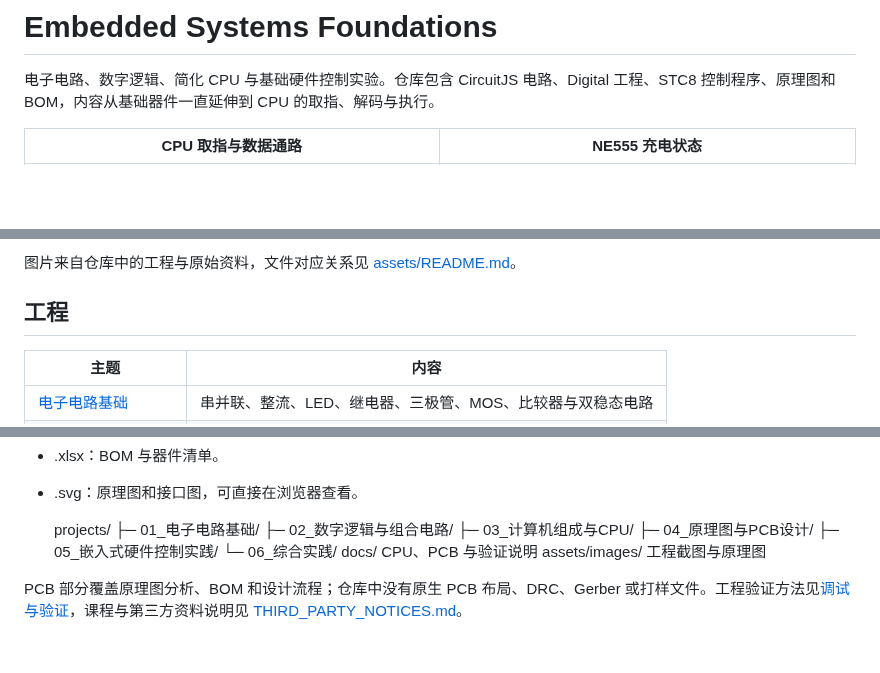
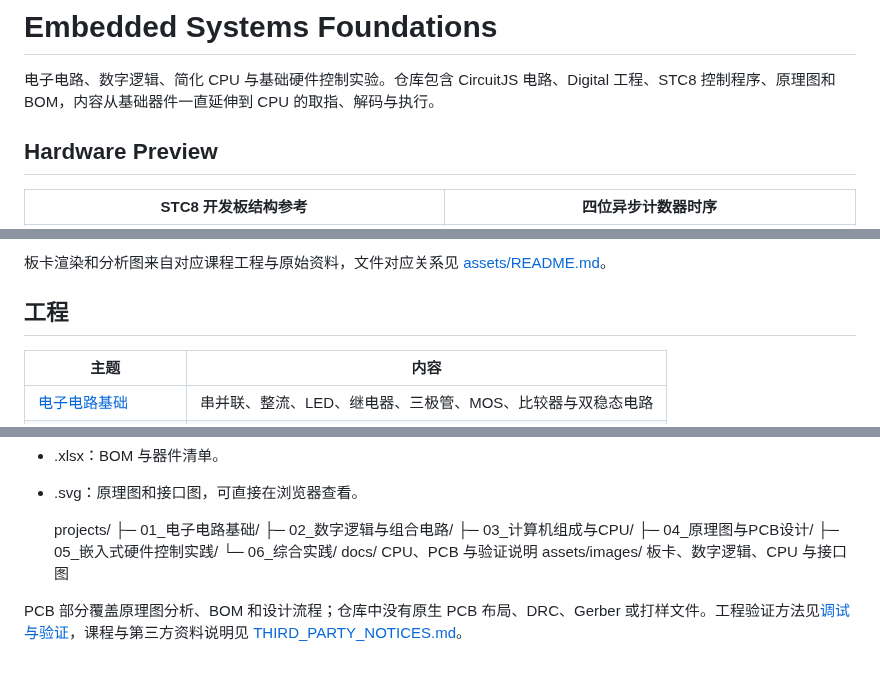
Before and after one commit to REliasCheng/Embedded-Systems-Foundations, a Markdown page: README.md, 3 parts joined by grey strips. GitHub-like rendering; blank space fills up the shorter version.

```diff
--- a/README.md
+++ b/README.md
@@ -2,5 +2,7 @@
 
 电子电路、数字逻辑、简化 CPU 与基础硬件控制实验。仓库包含 CircuitJS 电路、Digital 工程、STC8 控制程序、原理图和 BOM，内容从基础器件一直延伸到 CPU 的取指、解码与执行。
 
-| CPU 取指与数据通路 | NE555 充电状态 |
+## Hardware Preview
+
+| STC8 开发板结构参考 | 四位异步计数器时序 |
 | --- | --- |
@@ -10,5 +12,5 @@
 
-图片来自仓库中的工程与原始资料，文件对应关系见 [assets/README.md](assets/README.md)。
+板卡渲染和分析图来自对应课程工程与原始资料，文件对应关系见 [assets/README.md](assets/README.md)。
 
 ## 工程
 
@@ -40,6 +42,6 @@ CPU 工程采用 8 位数据通路和 4 位地址空间。手动版本便于观
     ├─ 05_嵌入式硬件控制实践/
     └─ 06_综合实践/
     docs/              CPU、PCB 与验证说明
-    assets/images/     工程截图与原理图
+    assets/images/     板卡、数字逻辑、CPU 与接口图
 
 PCB 部分覆盖原理图分析、BOM 和设计流程；仓库中没有原生 PCB 布局、DRC、Gerber 或打样文件。工程验证方法见[调试与验证](docs/调试与验证.md)，课程与第三方资料说明见 [THIRD_PARTY_NOTICES.md](THIRD_PARTY_NOTICES.md)。
```
Also changed, not shown: other parts of README.md (+3 -3 lines), assets/README.md (+9 -7 lines), assets/images/cpu/cpu-fetch-path.png (renamed from assets/images/cpu-fetch-path.png), assets/images/digital/four-bit-asynchronous-counter.png (added), assets/images/hardware/ne555-charge-state.png (renamed from assets/images/ne555-charge-state.png), 5 other files.
